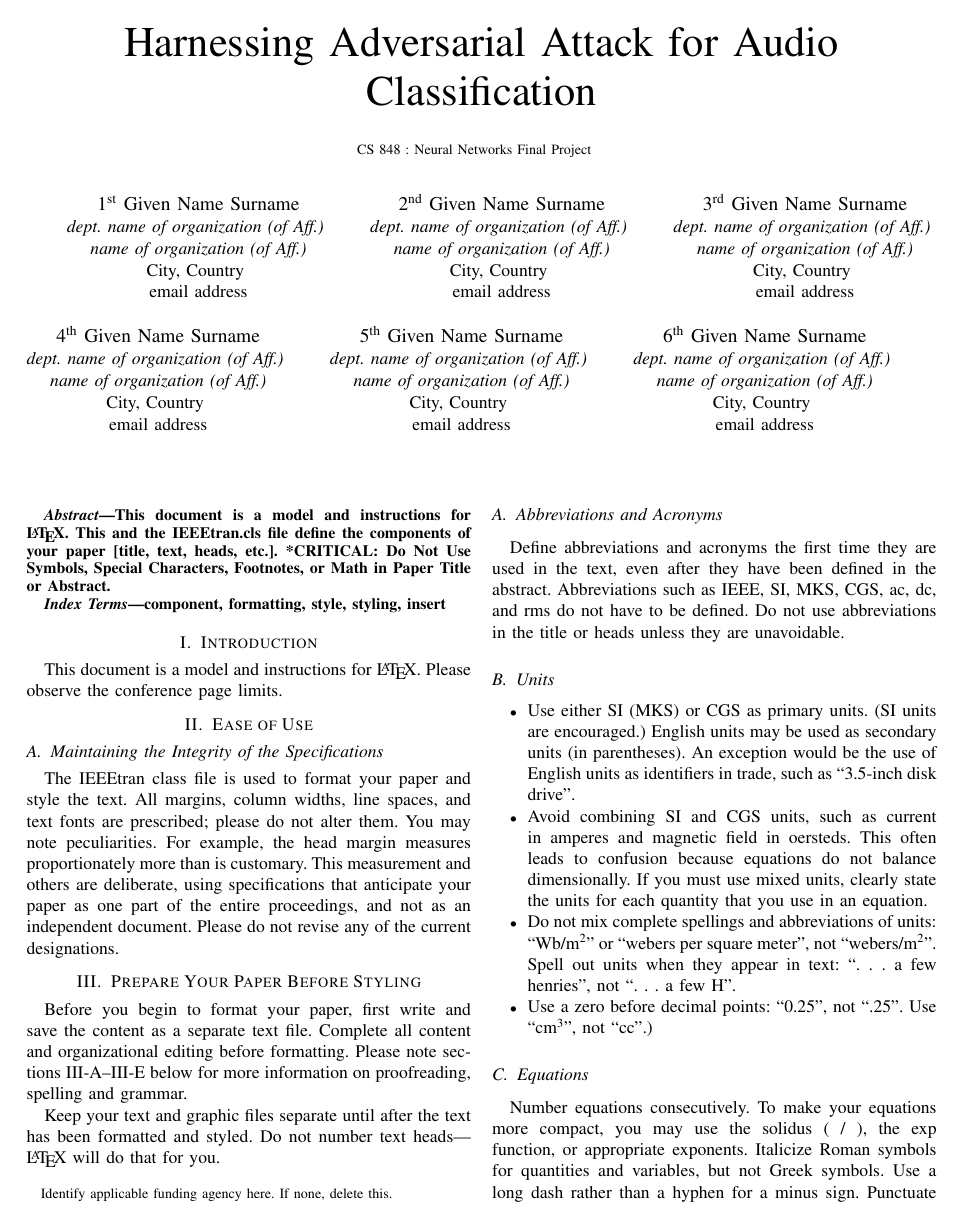
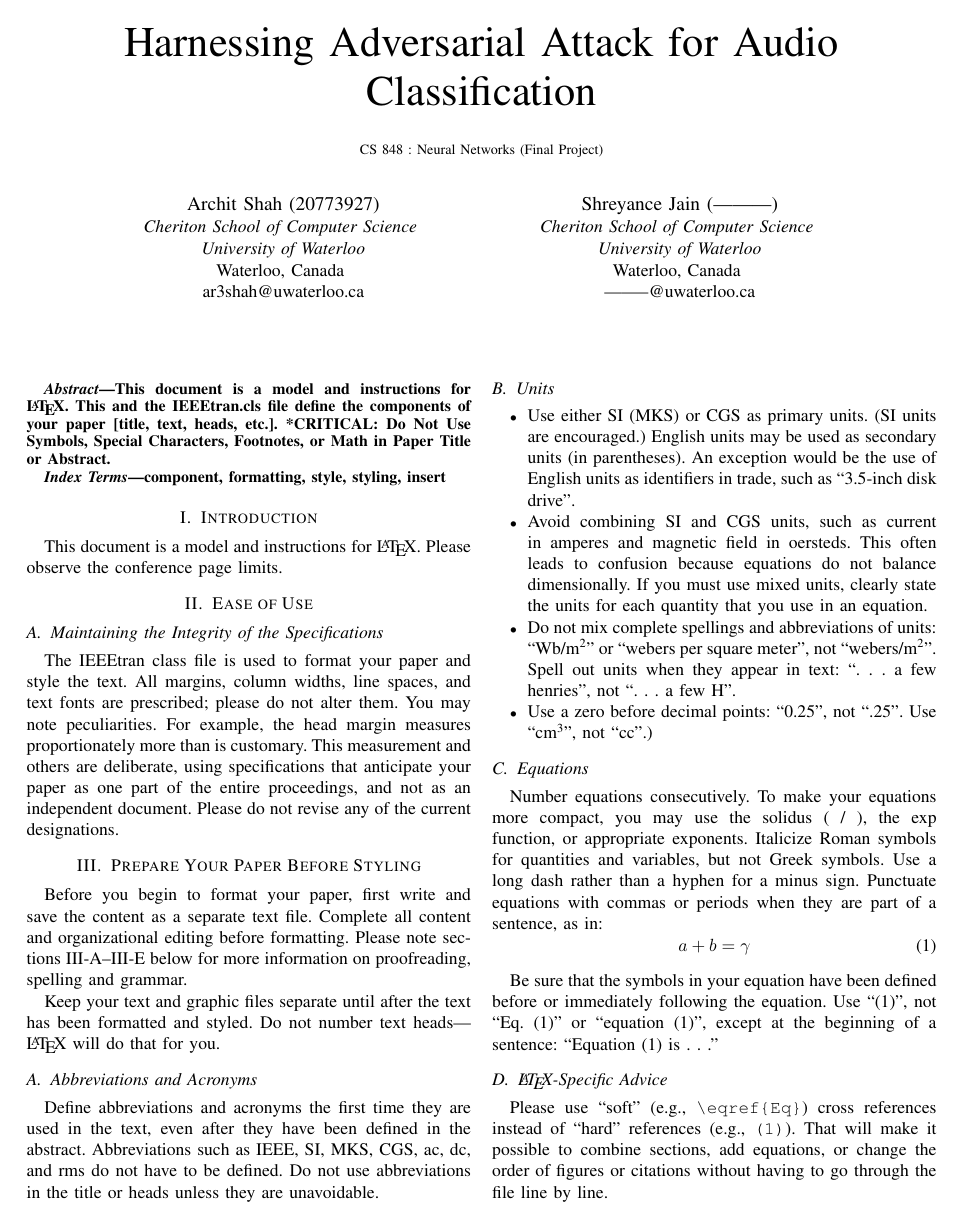
Before and after one commit to Archit-Shah/CS-848-Final-Project, a LaTeX paper (conference_041818.tex): page 1 of 3. Compiled offline with pdfLaTeX; a missing font is replaced by an installed copy or a similar font; a LaTeX package or settings file that is missing is left out.

Commit message:
Name Changes

```diff
--- a/conference_041818.tex
+++ b/conference_041818.tex
@@ -12,45 +12,20 @@
 \begin{document}
 
 \title{Harnessing Adversarial Attack for Audio Classification\\
-{\footnotesize CS 848 : Neural Networks Final Project}
-\thanks{Identify applicable funding agency here. If none, delete this.}
+{\footnotesize CS 848 : Neural Networks (Final Project)}
 }
 
-\author{\IEEEauthorblockN{1\textsuperscript{st} Given Name Surname}
-\IEEEauthorblockA{\textit{dept. name of organization (of Aff.)} \\
-\textit{name of organization (of Aff.)}\\
-City, Country \\
-email address}
+\author{\IEEEauthorblockN{Archit Shah (20773927)}
+\IEEEauthorblockA{\textit{Cheriton School of Computer Science} \\
+\textit{University of Waterloo}\\
+Waterloo, Canada \\
+ar3shah@uwaterloo.ca}
 \and
-\IEEEauthorblockN{2\textsuperscript{nd} Given Name Surname}
-\IEEEauthorblockA{\textit{dept. name of organization (of Aff.)} \\
-\textit{name of organization (of Aff.)}\\
-City, Country \\
-email address}
-\and
-\IEEEauthorblockN{3\textsuperscript{rd} Given Name Surname}
-\IEEEauthorblockA{\textit{dept. name of organization (of Aff.)} \\
-\textit{name of organization (of Aff.)}\\
-City, Country \\
-email address}
-\and
-\IEEEauthorblockN{4\textsuperscript{th} Given Name Surname}
-\IEEEauthorblockA{\textit{dept. name of organization (of Aff.)} \\
-\textit{name of organization (of Aff.)}\\
-City, Country \\
-email address}
-\and
-\IEEEauthorblockN{5\textsuperscript{th} Given Name Surname}
-\IEEEauthorblockA{\textit{dept. name of organization (of Aff.)} \\
-\textit{name of organization (of Aff.)}\\
-City, Country \\
-email address}
-\and
-\IEEEauthorblockN{6\textsuperscript{th} Given Name Surname}
-\IEEEauthorblockA{\textit{dept. name of organization (of Aff.)} \\
-\textit{name of organization (of Aff.)}\\
-City, Country \\
-email address}
+\IEEEauthorblockN{Shreyance Jain (---------)}
+\IEEEauthorblockA{\textit{Cheriton School of Computer Science} \\
+\textit{University of Waterloo}\\
+Waterloo, Canada \\
+--------@uwaterloo.ca}
 }
 
 \maketitle
```
